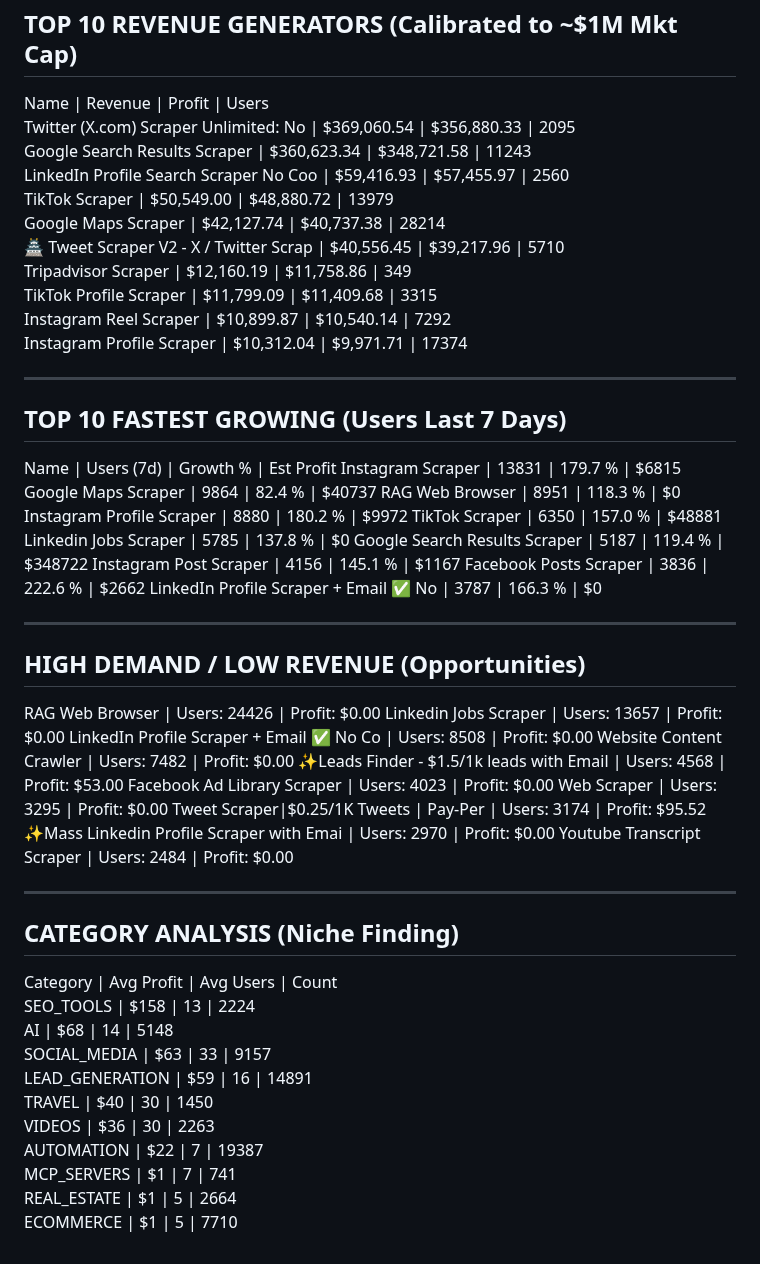
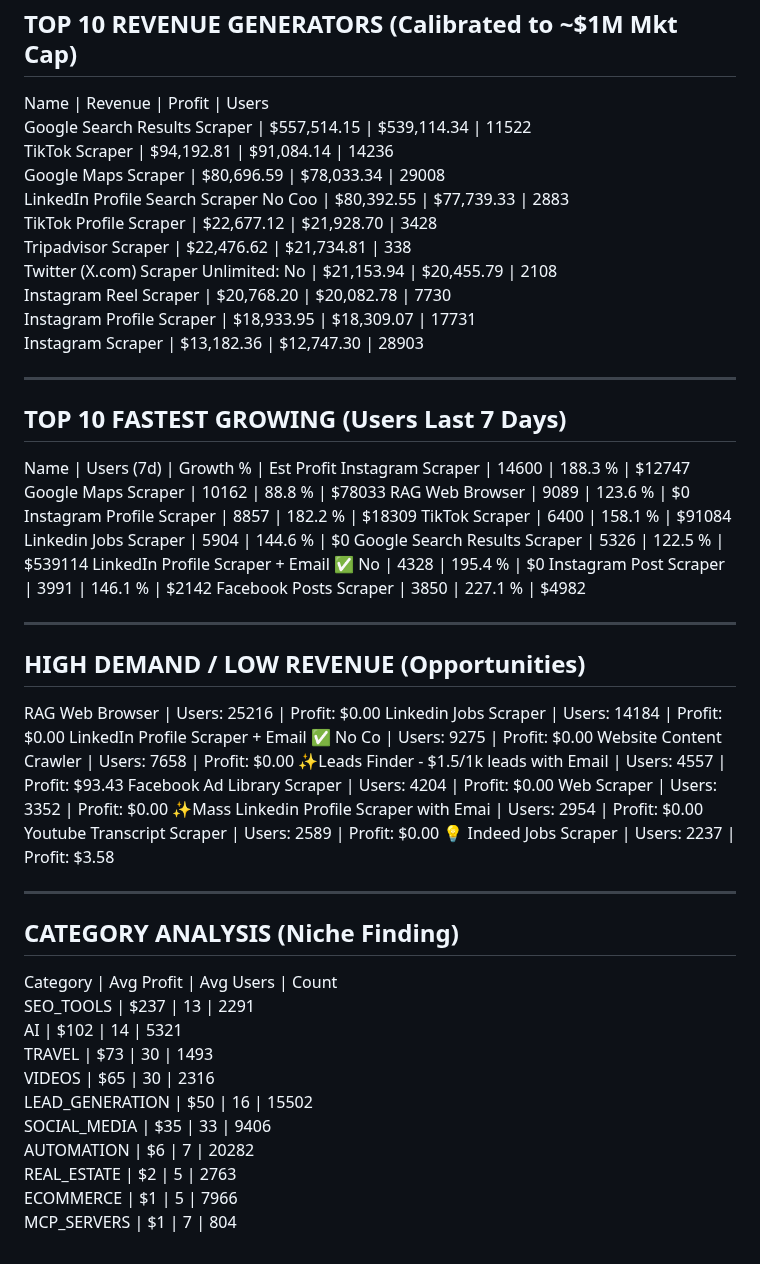
Before and after one commit to 0xrish/apify-stats, a Markdown page: report.md, the part around the change. Rendered like a GitHub page.

Commit message:
Automated Market Update: 06/12/2026  0:03:03.54 (38753 actors)

```diff
--- a/report.md
+++ b/report.md
@@ -2,57 +2,57 @@
 TOP 10 REVENUE GENERATORS (Calibrated to ~$1M Mkt Cap)
 ------------------------------------------------------------
 Name                                     | Revenue      | Profit       | Users
-Twitter (X.com) Scraper Unlimited: No    | $369,060.54  | $356,880.33  | 2095
-Google Search Results Scraper            | $360,623.34  | $348,721.58  | 11243
-LinkedIn Profile Search Scraper No Coo   | $59,416.93   | $57,455.97   | 2560
-TikTok Scraper                           | $50,549.00   | $48,880.72   | 13979
-Google Maps Scraper                      | $42,127.74   | $40,737.38   | 28214
-🏯 Tweet Scraper V2 - X / Twitter Scrap   | $40,556.45   | $39,217.96   | 5710
-Tripadvisor Scraper                      | $12,160.19   | $11,758.86   | 349
-TikTok Profile Scraper                   | $11,799.09   | $11,409.68   | 3315
-Instagram Reel Scraper                   | $10,899.87   | $10,540.14   | 7292
-Instagram Profile Scraper                | $10,312.04   | $9,971.71    | 17374
+Google Search Results Scraper            | $557,514.15  | $539,114.34  | 11522
+TikTok Scraper                           | $94,192.81   | $91,084.14   | 14236
+Google Maps Scraper                      | $80,696.59   | $78,033.34   | 29008
+LinkedIn Profile Search Scraper No Coo   | $80,392.55   | $77,739.33   | 2883
+TikTok Profile Scraper                   | $22,677.12   | $21,928.70   | 3428
+Tripadvisor Scraper                      | $22,476.62   | $21,734.81   | 338
+Twitter (X.com) Scraper Unlimited: No    | $21,153.94   | $20,455.79   | 2108
+Instagram Reel Scraper                   | $20,768.20   | $20,082.78   | 7730
+Instagram Profile Scraper                | $18,933.95   | $18,309.07   | 17731
+Instagram Scraper                        | $13,182.36   | $12,747.30   | 28903
 
 ------------------------------------------------------------
 TOP 10 FASTEST GROWING (Users Last 7 Days)
 ------------------------------------------------------------
 Name                                     | Users (7d)   | Growth %   | Est Profit
-Instagram Scraper                        | 13831        | 179.7    % | $6815
-Google Maps Scraper                      | 9864         | 82.4     % | $40737
-RAG Web Browser                          | 8951         | 118.3    % | $0
-Instagram Profile Scraper                | 8880         | 180.2    % | $9972
-TikTok Scraper                           | 6350         | 157.0    % | $48881
-Linkedin Jobs Scraper                    | 5785         | 137.8    % | $0
-Google Search Results Scraper            | 5187         | 119.4    % | $348722
-Instagram Post Scraper                   | 4156         | 145.1    % | $1167
-Facebook Posts Scraper                   | 3836         | 222.6    % | $2662
-LinkedIn Profile Scraper + Email ✅ No    | 3787         | 166.3    % | $0
+Instagram Scraper                        | 14600        | 188.3    % | $12747
+Google Maps Scraper                      | 10162        | 88.8     % | $78033
+RAG Web Browser                          | 9089         | 123.6    % | $0
+Instagram Profile Scraper                | 8857         | 182.2    % | $18309
+TikTok Scraper                           | 6400         | 158.1    % | $91084
+Linkedin Jobs Scraper                    | 5904         | 144.6    % | $0
+Google Search Results Scraper            | 5326         | 122.5    % | $539114
+LinkedIn Profile Scraper + Email ✅ No    | 4328         | 195.4    % | $0
+Instagram Post Scraper                   | 3991         | 146.1    % | $2142
+Facebook Posts Scraper                   | 3850         | 227.1    % | $4982
 
 ------------------------------------------------------------
 HIGH DEMAND / LOW REVENUE (Opportunities)
 ------------------------------------------------------------
-RAG Web Browser                          | Users: 24426  | Profit: $0.00
-Linkedin Jobs Scraper                    | Users: 13657  | Profit: $0.00
-LinkedIn Profile Scraper + Email ✅ No Co | Users: 8508   | Profit: $0.00
-Website Content Crawler                  | Users: 7482   | Profit: $0.00
-✨Leads Finder - $1.5/1k leads with Email | Users: 4568   | Profit: $53.00
-Facebook Ad Library Scraper              | Users: 4023   | Profit: $0.00
-Web Scraper                              | Users: 3295   | Profit: $0.00
-Tweet Scraper|$0.25/1K Tweets | Pay-Per  | Users: 3174   | Profit: $95.52
-✨Mass Linkedin Profile Scraper with Emai | Users: 2970   | Profit: $0.00
-Youtube Transcript Scraper               | Users: 2484   | Profit: $0.00
+RAG Web Browser                          | Users: 25216  | Profit: $0.00
+Linkedin Jobs Scraper                    | Users: 14184  | Profit: $0.00
+LinkedIn Profile Scraper + Email ✅ No Co | Users: 9275   | Profit: $0.00
+Website Content Crawler                  | Users: 7658   | Profit: $0.00
+✨Leads Finder - $1.5/1k leads with Email | Users: 4557   | Profit: $93.43
+Facebook Ad Library Scraper              | Users: 4204   | Profit: $0.00
+Web Scraper                              | Users: 3352   | Profit: $0.00
+✨Mass Linkedin Profile Scraper with Emai | Users: 2954   | Profit: $0.00
+Youtube Transcript Scraper               | Users: 2589   | Profit: $0.00
+💡 Indeed Jobs Scraper                    | Users: 2237   | Profit: $3.58
 
 ------------------------------------------------------------
 CATEGORY ANALYSIS (Niche Finding)
 ------------------------------------------------------------
 Category                  | Avg Profit | Avg Users  | Count
-SEO_TOOLS                 | $158       | 13         | 2224
-AI                        | $68        | 14         | 5148
-SOCIAL_MEDIA              | $63        | 33         | 9157
-LEAD_GENERATION           | $59        | 16         | 14891
-TRAVEL                    | $40        | 30         | 1450
-VIDEOS                    | $36        | 30         | 2263
-AUTOMATION                | $22        | 7          | 19387
-MCP_SERVERS               | $1         | 7          | 741
-REAL_ESTATE               | $1         | 5          | 2664
-ECOMMERCE                 | $1         | 5          | 7710
+SEO_TOOLS                 | $237       | 13         | 2291
+AI                        | $102       | 14         | 5321
+TRAVEL                    | $73        | 30         | 1493
+VIDEOS                    | $65        | 30         | 2316
+LEAD_GENERATION           | $50        | 16         | 15502
+SOCIAL_MEDIA              | $35        | 33         | 9406
+AUTOMATION                | $6         | 7          | 20282
+REAL_ESTATE               | $2         | 5          | 2763
+ECOMMERCE                 | $1         | 5          | 7966
+MCP_SERVERS               | $1         | 7          | 804
```
